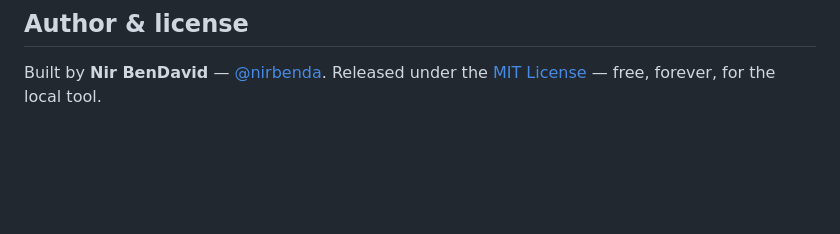
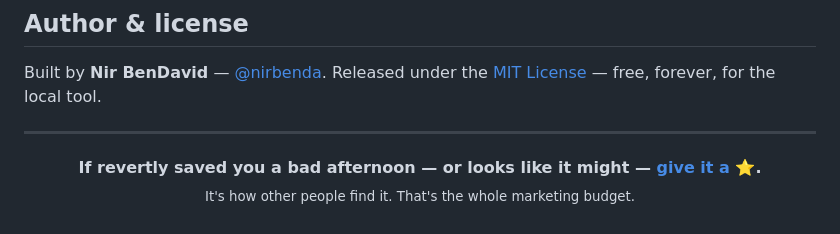
Before and after one commit to nirbenda/revertly, a Markdown page: README.md, the part around the change. Rendered like a GitHub page; blank space fills up the shorter version.

Commit message:
README: add a tasteful star CTA at the end (earned, community-framed)

```diff
--- a/README.md
+++ b/README.md
@@ -600,3 +600,12 @@ using or relying on this software. **Use it at your own risk.**
 
 Built by **Nir BenDavid** — [@nirbenda](https://github.com/nirbenda).
 Released under the [MIT License](LICENSE) — free, forever, for the local tool.
+
+---
+
+<div align="center">
+
+**If revertly saved you a bad afternoon — or looks like it might — [give it a ⭐](https://github.com/nirbenda/revertly).**<br>
+<sub>It's how other people find it. That's the whole marketing budget.</sub>
+
+</div>
```
